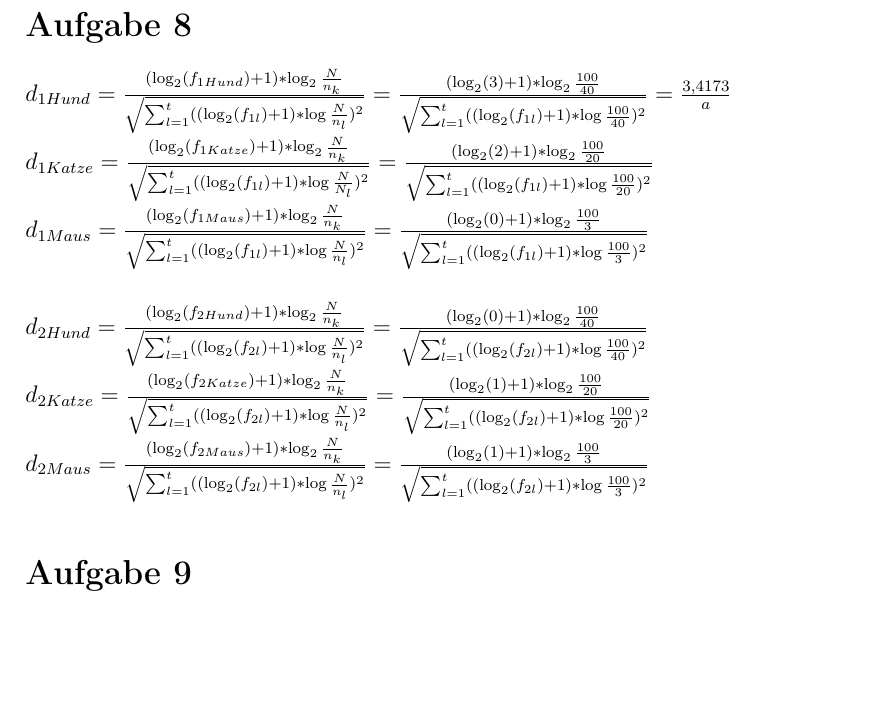
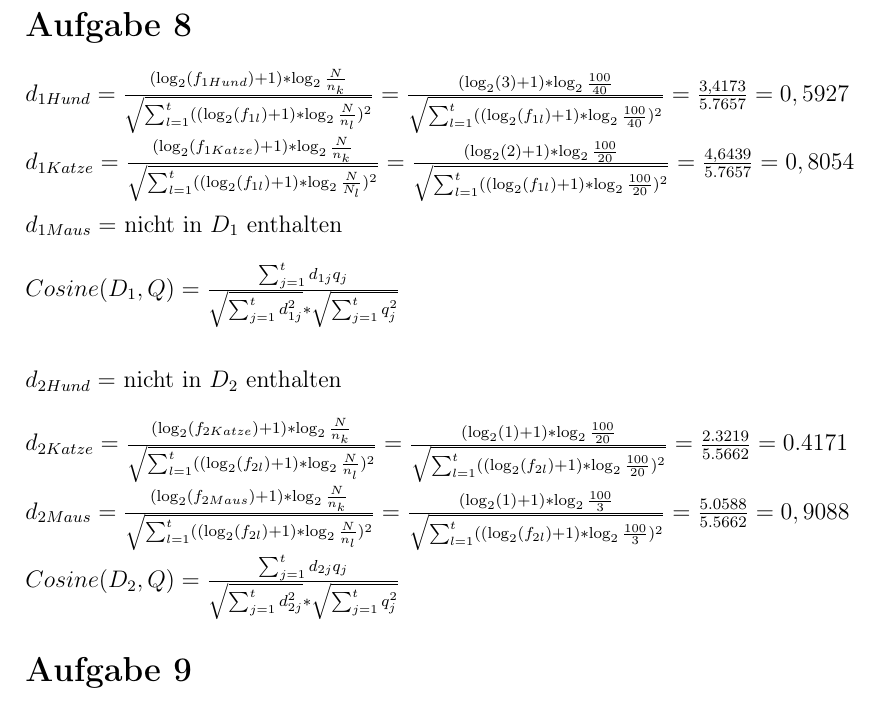
Before and after one commit to JaschaK/IR2014, a LaTeX document (TL1/tex/Lsg.tex, which reads TL1/tex/Aufgabe8/aufgabe8.tex): part of page 6 of 6, cut so that both start at the same text, the shorter picture padded with empty space. The pictures show the PDF file TL1/tex/Lsg.pdf that the author committed with the source.

Commit message:
ufgabe 8 progress

```diff
--- a/TL1/tex/Aufgabe8/aufgabe8.tex
+++ b/TL1/tex/Aufgabe8/aufgabe8.tex
@@ -1,14 +1,20 @@
 \section*{Aufgabe 8}
 
-$d_{1Hund} =\frac{(\log_{2}(f_{1Hund}) + 1) * \log_{2}\frac{N}{n_{k}}}{\sqrt{\sum_{l=1}^{t}((\log_{2}(f_{1l}) + 1) * \log \frac{N}{n_{l}})^{2}}} = \frac{(\log_{2}(3) + 1) * \log_{2}\frac{100}{40}}{\sqrt{\sum_{l=1}^{t}((\log_{2}(f_{1l}) + 1) * \log \frac{100}{40})^{2}}} = \frac{3,4173}{a}$ \\
+$d_{1Hund} =\frac{(\log_{2}(f_{1Hund}) + 1) * \log_{2}\frac{N}{n_{k}}}{\sqrt{\sum_{l=1}^{t}((\log_{2}(f_{1l}) + 1) * \log_{2} \frac{N}{n_{l}})^{2}}} = \frac{(\log_{2}(3) + 1) * \log_{2}\frac{100}{40}}{\sqrt{\sum_{l=1}^{t}((\log_{2}(f_{1l}) + 1) * \log_{2} \frac{100}{40})^{2}}} = \frac{3,4173}{5.7657} = 0,5927$ \\
 \ \\
-$d_{1Katze} =\frac{(\log_{2}(f_{1Katze}) + 1) * \log_{2}\frac{N}{n_{k}}}{\sqrt{\sum_{l=1}^{t}((\log_{2}(f_{1l}) + 1) * \log \frac{N}{N_{l}})^{2}}} = \frac{(\log_{2}(2) + 1) * \log_{2}\frac{100}{20}}{\sqrt{\sum_{l=1}^{t}((\log_{2}(f_{1l}) + 1) * \log \frac{100}{20})^{2}}}$ \\
+$d_{1Katze} =\frac{(\log_{2}(f_{1Katze}) + 1) * \log_{2}\frac{N}{n_{k}}}{\sqrt{\sum_{l=1}^{t}((\log_{2}(f_{1l}) + 1) * \log_{2} \frac{N}{N_{l}})^{2}}} = \frac{(\log_{2}(2) + 1) * \log_{2}\frac{100}{20}}{\sqrt{\sum_{l=1}^{t}((\log_{2}(f_{1l}) + 1) * \log_{2} \frac{100}{20})^{2}}} = \frac{4,6439}{5.7657} = 0,8054$ \\
 \ \\
-$d_{1Maus} =\frac{(\log_{2}(f_{1Maus}) + 1) * \log_{2}\frac{N}{n_{k}}}{\sqrt{\sum_{l=1}^{t}((\log_{2}(f_{1l}) + 1) * \log \frac{N}{n_{l}})^{2}}} = \frac{(\log_{2}(0) + 1) * \log_{2}\frac{100}{3}}{\sqrt{\sum_{l=1}^{t}((\log_{2}(f_{1l}) + 1) * \log \frac{100}{3})^{2}}}$ \\
+$d_{1Maus} =$ nicht in $D_{1}$ enthalten \\
+%\frac{(\log_{2}(f_{1Maus}) + 1) * \log_{2}\frac{N}{n_{k}}}{\sqrt{\sum_{l=1}^{t}((\log_{2}(f_{1l}) + 1) * \log_{2} \frac{N}{n_{l}})^{2}}} = \frac{(\log_{2}(0) + 1) * \log_{2}\frac{100}{3}}{\sqrt{\sum_{l=1}^{t}((\log_{2}(f_{1l}) + 1) * \log_{2} \frac{100}{3})^{2}}} =\frac{-infinity}{•}$ \\%
 \\ \
-\\ \
-$d_{2Hund} = \frac{(\log_{2}(f_{2Hund}) + 1) * \log_{2}\frac{N}{n_{k}}}{\sqrt{\sum_{l=1}^{t}((\log_{2}(f_{2l}) + 1) * \log \frac{N}{n_{l}})^{2}}} = \frac{(\log_{2}(0) + 1) * \log_{2}\frac{100}{40}}{\sqrt{\sum_{l=1}^{t}((\log_{2}(f_{2l}) + 1) * \log \frac{100}{40})^{2}}}$ \\
+$Cosine(D_{1}, Q) = \frac{\sum_{j=1}^{t}d_{1j}q_{j}}{\sqrt{\sum_{j=1}^{t}d_{1j}^{2}} * \sqrt{\sum_{j=1}^{t}q_{j}^{2}}}$ \\
 \ \\
-$d_{2Katze} =\frac{(\log_{2}(f_{2Katze}) + 1) * \log_{2}\frac{N}{n_{k}}}{\sqrt{\sum_{l=1}^{t}((\log_{2}(f_{2l}) + 1) * \log \frac{N}{n_{l}})^{2}}} = \frac{(\log_{2}(1) + 1) * \log_{2}\frac{100}{20}}{\sqrt{\sum_{l=1}^{t}((\log_{2}(f_{2l}) + 1) * \log \frac{100}{20})^{2}}}$ \\
 \ \\
-$d_{2Maus} =\frac{(\log_{2}(f_{2Maus}) + 1) * \log_{2}\frac{N}{n_{k}}}{\sqrt{\sum_{l=1}^{t}((\log_{2}(f_{2l}) + 1) * \log \frac{N}{n_{l}})^{2}}} = \frac{(\log_{2}(1) + 1) * \log_{2}\frac{100}{3}}{\sqrt{\sum_{l=1}^{t}((\log_{2}(f_{2l}) + 1) * \log \frac{100}{3})^{2}}}$ \\
+$d_{2Hund} =$ nicht in $D_{2}$ enthalten \\
+%\frac{(\log_{2}(f_{2Hund}) + 1) * \log_{2}\frac{N}{n_{k}}}{\sqrt{\sum_{l=1}^{t}((\log_{2}(f_{2l}) + 1) * \log_{2} \frac{N}{n_{l}})^{2}}} = \frac{(\log_{2}(0) + 1) * \log_{2}\frac{100}{40}}{\sqrt{\sum_{l=1}^{t}((\log_{2}(f_{2l}) + 1) * \log_{2} \frac{100}{40})^{2}}}$% \\
+\ \\
+$d_{2Katze} =\frac{(\log_{2}(f_{2Katze}) + 1) * \log_{2}\frac{N}{n_{k}}}{\sqrt{\sum_{l=1}^{t}((\log_{2}(f_{2l}) + 1) * \log_{2} \frac{N}{n_{l}})^{2}}} = \frac{(\log_{2}(1) + 1) * \log_{2}\frac{100}{20}}{\sqrt{\sum_{l=1}^{t}((\log_{2}(f_{2l}) + 1) * \log_{2} \frac{100}{20})^{2}}} = \frac{2.3219}{5.5662} = 0.4171$ \\
+\ \\
+$d_{2Maus} =\frac{(\log_{2}(f_{2Maus}) + 1) * \log_{2}\frac{N}{n_{k}}}{\sqrt{\sum_{l=1}^{t}((\log_{2}(f_{2l}) + 1) * \log_{2} \frac{N}{n_{l}})^{2}}} = \frac{(\log_{2}(1) + 1) * \log_{2}\frac{100}{3}}{\sqrt{\sum_{l=1}^{t}((\log_{2}(f_{2l}) + 1) * \log_{2} \frac{100}{3})^{2}}} =\frac{5.0588}{5.5662} = 0,9088$ \\
+\ \\
+$Cosine(D_{2}, Q) = \frac{\sum_{j=1}^{t}d_{2j}q_{j}}{\sqrt{\sum_{j=1}^{t}d_{2j}^{2}} * \sqrt{\sum_{j=1}^{t}q_{j}^{2}}}$
```
Also changed, not shown: TL1/tex/Lsg.pdf.
